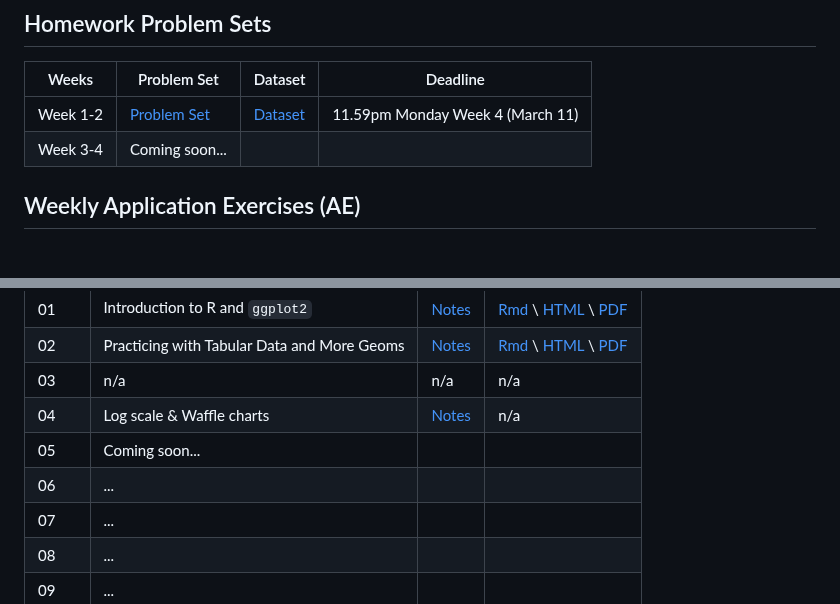
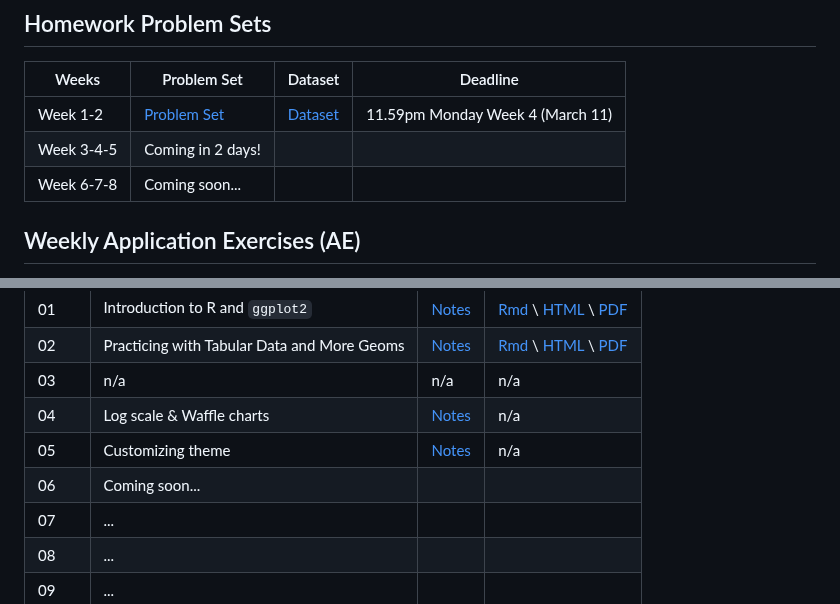
Before and after one commit to lennemo09/COMP4010-Spring24, a Markdown page: README.md, 2 parts joined by grey strips. Drawn GitHub-style.

```diff
--- a/README.md
+++ b/README.md
@@ -23,7 +23,8 @@ To get started, you will need to install R and RStudio:
 | Weeks | Problem Set | Dataset | Deadline |
 | --- | --- | --- | --- |
 | Week 1-2 | [Problem Set](Homework%201/Homework1.md) | [Dataset](Homework%201/ikea_data.csv) | 11.59pm Monday Week 4 (March 11) |
-| Week 3-4 | Coming soon... | | |
+| Week 3-4-5 | Coming in 2 days! | | |
+| Week 6-7-8 | Coming soon... | | |
 
 ## Weekly Application Exercises (AE)
 
@@ -36,8 +37,8 @@ The corresponding example R Markdown notebook is also provided with different fo
 | 02 | Practicing with Tabular Data and More Geoms  | [Notes](Week%202/Week2-AE-Notes.md) | [Rmd](Week%202/Week2-AE-RMarkdown.Rmd) \ [HTML](Week%202/Week2-AE-RMarkdown.html) \ [PDF](Week%202/Week2-AE-RMarkdown.pdf) |
 | 03 | n/a | n/a | n/a |
 | 04 | Log scale & Waffle charts |  [Notes](Week%204/Week4-AE-Notes.md) | n/a |
-| 05 | Coming soon... |  | |
-| 06 | ... |  | |
+| 05 | Customizing theme | [Notes](Week%205/Week5-AE-Notes.md) | n/a |
+| 06 | Coming soon... |  | |
 | 07 | ... |  | |
 | 08 | ... |  | |
 | 09 | ... |  | |
```
Also changed, not shown: other parts of README.md (+1 -1 lines).
